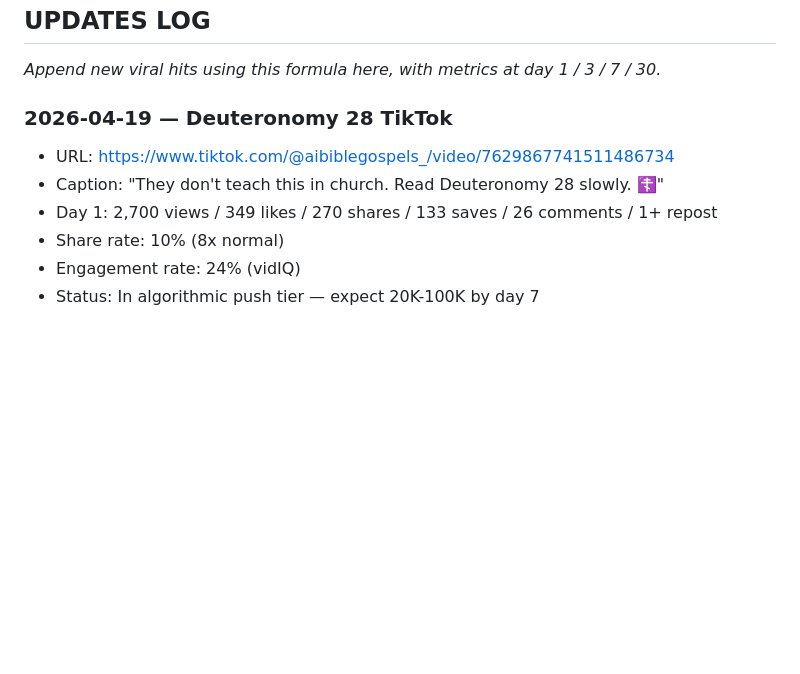
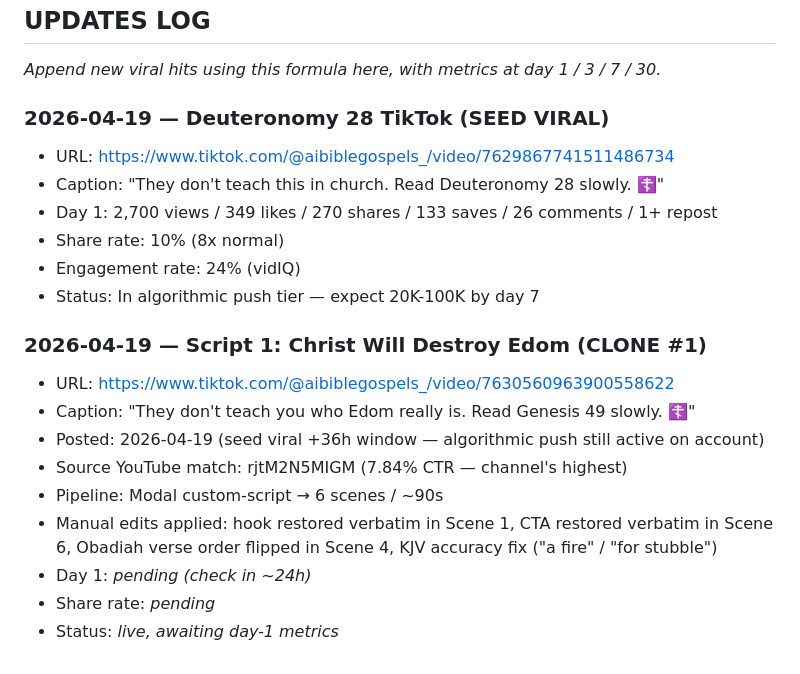
Before and after one commit to 12TribesofIsrael/youtubeoptermizer, a Markdown page: docs/viral-formula-deuteronomy-28.md, the part around the change. Rendered like a GitHub page; blank space fills up the shorter version.

Commit message:
Log Clone #1 (Christ Will Destroy Edom) — live on TikTok
Script 1 from the replication queue went live 2026-04-19 at
tiktok.com/@aibiblegospels_/video/7630560963900558622.

Posted in the +36h window after the seed viral while the account
is still in algorithmic push tier. Day-1 metrics pending (~24h).

Co-Authored-By: Claude Opus 4.7 (1M context) <noreply@anthropic.com>

```diff
--- a/docs/viral-formula-deuteronomy-28.md
+++ b/docs/viral-formula-deuteronomy-28.md
@@ -148,10 +148,21 @@ Test the TikTok formula on the YouTube library. Candidates for A/B title flip:
 
 _Append new viral hits using this formula here, with metrics at day 1 / 3 / 7 / 30._
 
-### 2026-04-19 — Deuteronomy 28 TikTok
+### 2026-04-19 — Deuteronomy 28 TikTok (SEED VIRAL)
 - URL: https://www.tiktok.com/@aibiblegospels_/video/7629867741511486734
 - Caption: "They don't teach this in church. Read Deuteronomy 28 slowly. ☦️"
 - Day 1: 2,700 views / 349 likes / 270 shares / 133 saves / 26 comments / 1+ repost
 - Share rate: 10% (8x normal)
 - Engagement rate: 24% (vidIQ)
 - Status: In algorithmic push tier — expect 20K-100K by day 7
+
+### 2026-04-19 — Script 1: Christ Will Destroy Edom (CLONE #1)
+- URL: https://www.tiktok.com/@aibiblegospels_/video/7630560963900558622
+- Caption: "They don't teach you who Edom really is. Read Genesis 49 slowly. ☦️"
+- Posted: 2026-04-19 (seed viral +36h window — algorithmic push still active on account)
+- Source YouTube match: rjtM2N5MIGM (7.84% CTR — channel's highest)
+- Pipeline: Modal custom-script → 6 scenes / ~90s
+- Manual edits applied: hook restored verbatim in Scene 1, CTA restored verbatim in Scene 6, Obadiah verse order flipped in Scene 4, KJV accuracy fix ("a fire" / "for stubble")
+- Day 1: _pending (check in ~24h)_
+- Share rate: _pending_
+- Status: _live, awaiting day-1 metrics_
```
